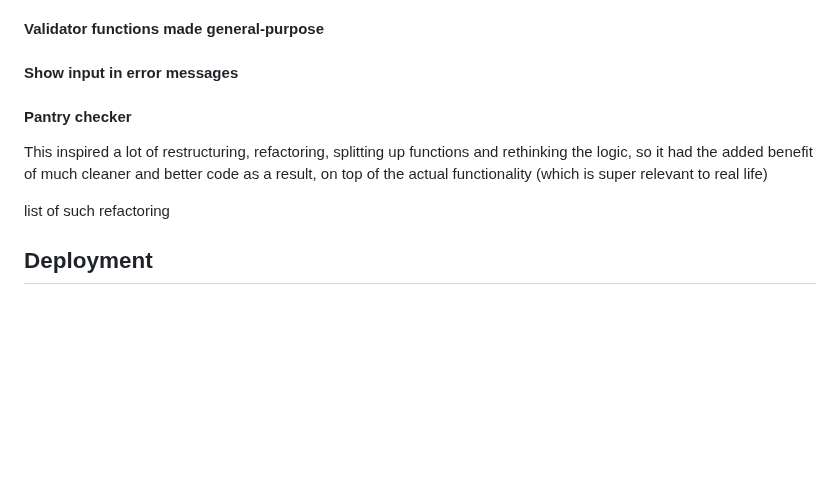
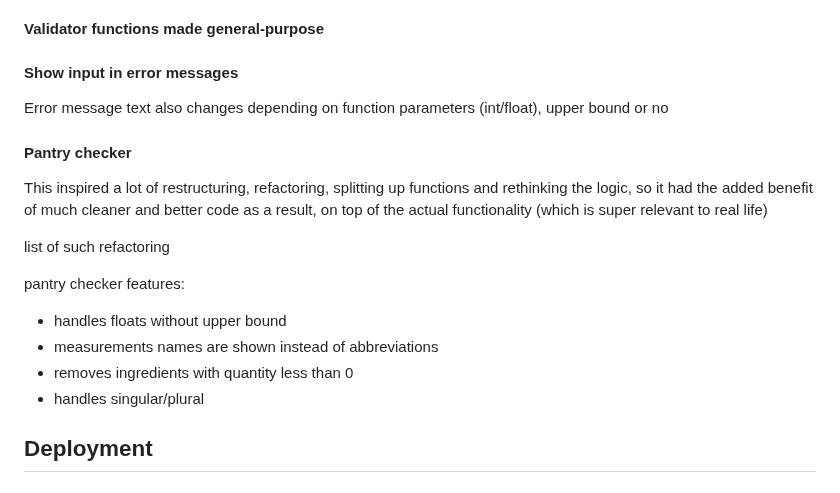
Before and after one commit to blahosyl/dinner-party, a Markdown page: README.md, the part around the change. GitHub-like rendering; blank space fills up the shorter version.

Commit message:
add notes on Features #4

```diff
--- a/README.md
+++ b/README.md
@@ -235,11 +235,20 @@ written with scalability in mind, already planning for integrating more features
 
 #### Show input in error messages
 
+Error message text also changes depending on function parameters (int/float), upper bound or no
+
+
 #### Pantry checker
 
 This inspired a lot of restructuring, refactoring, splitting up functions and rethinking the logic, so it had the added benefit of much cleaner and better code as a result, on top of the actual functionality (which is super relevant to real life)
 
 list of such refactoring
+
+pantry checker features:
+- handles floats without upper bound
+- measurements names are shown instead of abbreviations
+- removes ingredients with quantity less than 0
+- handles singular/plural
 
 
 ## Deployment
```
